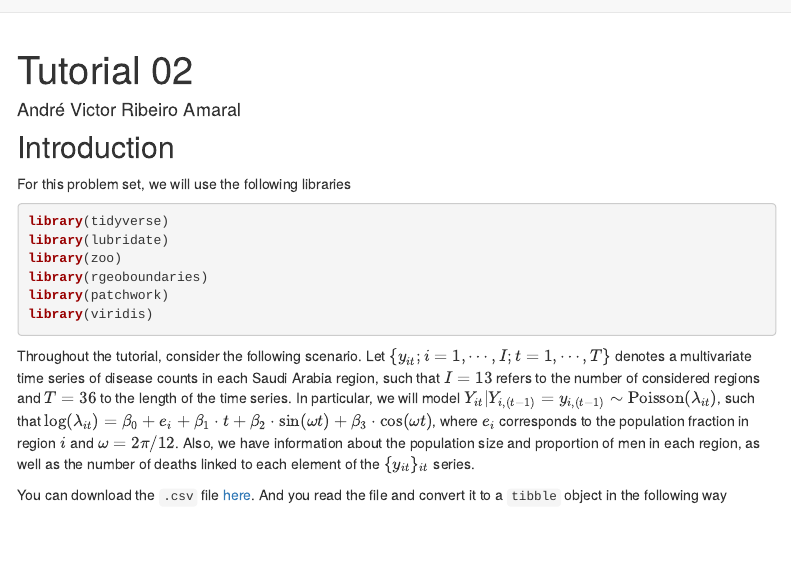
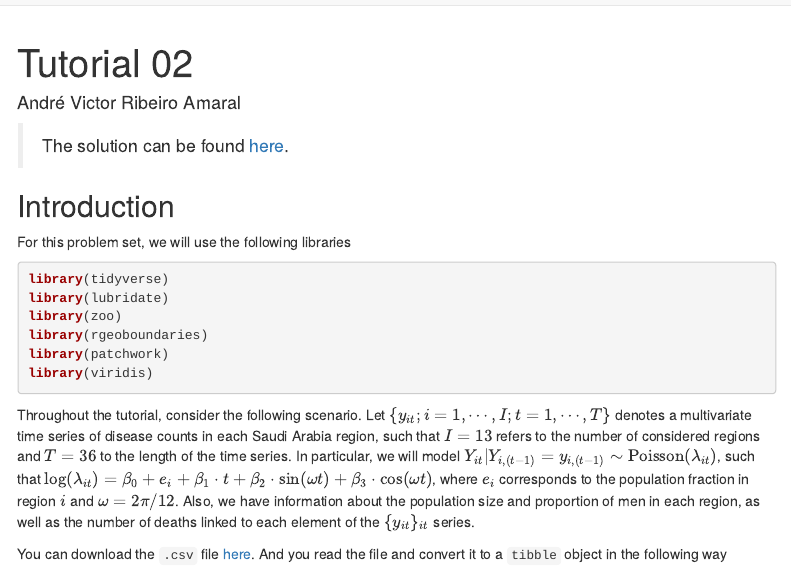
Before and after one commit to avramaral/STAT215, an R Markdown document (tutorial02.Rmd): the page in a window 1100 px wide, from its top. Rendered offline with R 4.5, knitr and Pandoc, with nearby package versions; some code elsewhere in the file could not run offline; a font, style sheet, LaTeX package, included part or bibliography that could not be used is replaced or left out; menus at the side of the page are left out.

Commit message:
update tutorial 02

```diff
--- a/tutorial02.Rmd
+++ b/tutorial02.Rmd
@@ -8,7 +8,7 @@ output:
     number_sections: true
 ---
 
-<!-- > The solution can be found [here](./sol_NNefvA.html). -->
+> The solution can be found [here](./sol_NNefvA.html).
 
 ## Introduction {-}
 
```
Also changed, not shown: 1 other file.
